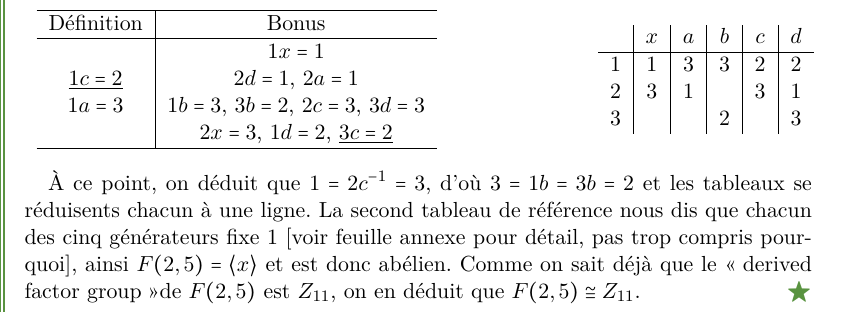
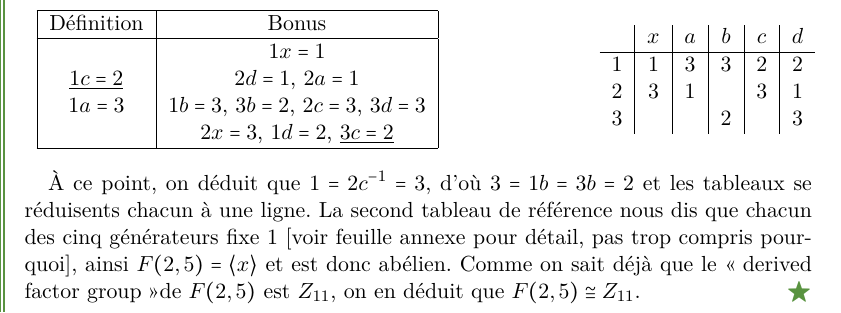
Before and after one commit to LaurentHayez/GAC_cours, a LaTeX document (GAC_cours.tex, which reads Chapters/GAC_cours-chap6.tex): part of page 34 of 36, cut so that both start at the same text. Compiled offline with LaTeX, dvips and Ghostscript.

Commit message:
Changed one table

```diff
--- a/Chapters/GAC_cours-chap6.tex
+++ b/Chapters/GAC_cours-chap6.tex
@@ -479,7 +479,7 @@
        Tableau des définitions et bonus et tableau des relations
        \begin{center}
          \begin{tabular}{c p{2cm} c}
-           \begin{tabular}{c|c}
+           \begin{tabular}{|c|c|}
              \hline
              Définition & Bonus\\
              \hline
```
Also changed, not shown: GAC_cours.pdf.
